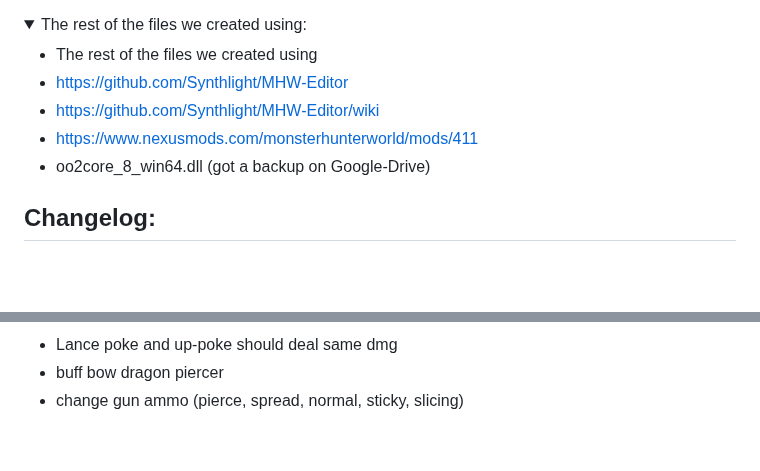
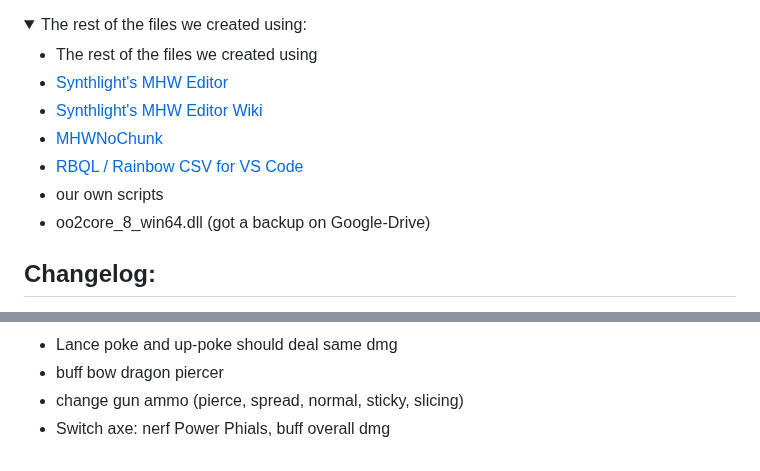
Before and after one commit to WhiteG00se/QualityHunter-World, a Markdown page: README.md, 2 parts joined by grey strips. Drawn GitHub-style; folded sections open; blank space fills up the shorter version.

```diff
--- a/README.md
+++ b/README.md
@@ -26,9 +26,11 @@
 <summary>The rest of the files we created using:</summary>
 
 - The rest of the files we created using
-- https://github.com/Synthlight/MHW-Editor
-- https://github.com/Synthlight/MHW-Editor/wiki
-- https://www.nexusmods.com/monsterhunterworld/mods/411
+- [Synthlight's MHW Editor](https://github.com/Synthlight/MHW-Editor/releases)
+- [Synthlight's MHW Editor Wiki](https://github.com/Synthlight/MHW-Editor/wiki)
+- [MHWNoChunk](https://www.nexusmods.com/monsterhunterworld/mods/411)
+- [RBQL / Rainbow CSV for VS Code](https://marketplace.visualstudio.com/items?itemName=mechatroner.rainbow-csv)
+- our own scripts
 - oo2core_8_win64.dll (got a backup on Google-Drive)
 </details>
 
@@ -132,4 +134,5 @@
   - Lance poke and up-poke should deal same dmg
   - buff bow dragon piercer
   - change gun ammo (pierce, spread, normal, sticky, slicing)
+  - Switch axe: nerf Power Phials, buff overall dmg
   </details>
```
